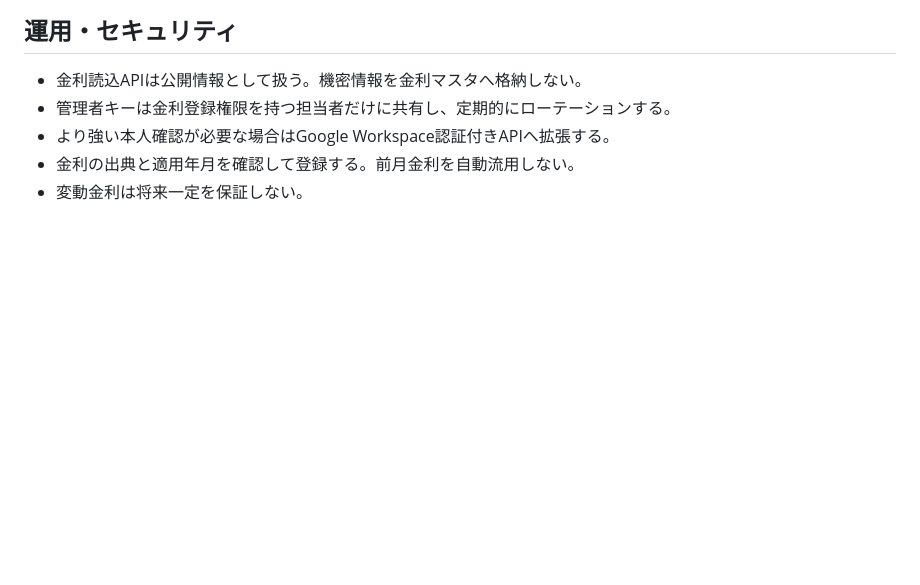
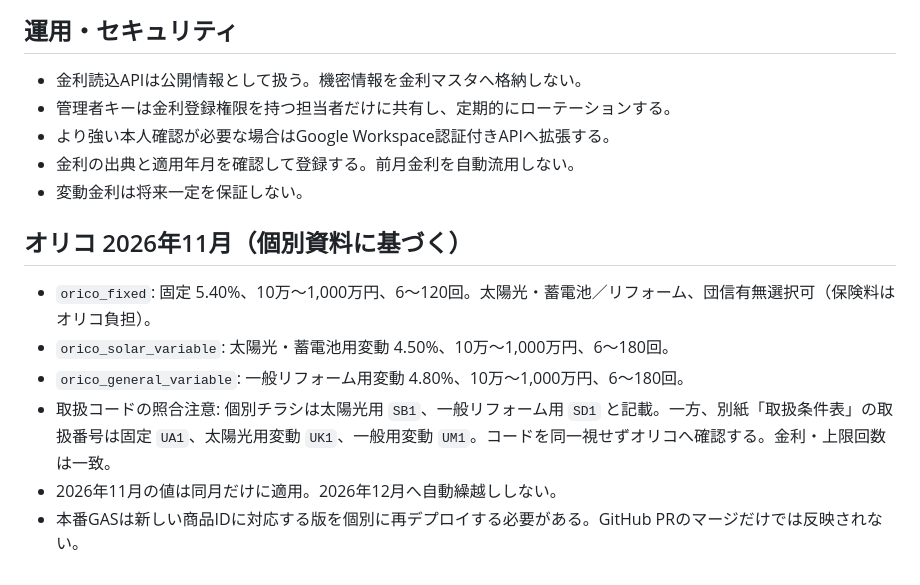
Before and after one commit to azumanakazono-gif/jibunden-tool, a Markdown page: docs/loan-rate-registry-setup.md, the part around the change. Rendered like a GitHub page; blank space fills up the shorter version.

Commit message:
Add Orico Nov 2026 fixed and two variable loan products with correct 120/180 installment limits

```diff
--- a/docs/loan-rate-registry-setup.md
+++ b/docs/loan-rate-registry-setup.md
@@ -33,3 +33,11 @@
 - より強い本人確認が必要な場合はGoogle Workspace認証付きAPIへ拡張する。
 - 金利の出典と適用年月を確認して登録する。前月金利を自動流用しない。
 - 変動金利は将来一定を保証しない。
+
+## オリコ 2026年11月（個別資料に基づく）
+- `orico_fixed`: 固定 5.40%、10万～1,000万円、6～120回。太陽光・蓄電池／リフォーム、団信有無選択可（保険料はオリコ負担）。
+- `orico_solar_variable`: 太陽光・蓄電池用変動 4.50%、10万～1,000万円、6～180回。
+- `orico_general_variable`: 一般リフォーム用変動 4.80%、10万～1,000万円、6～180回。
+- 取扱コードの照合注意: 個別チラシは太陽光用 `SB1`、一般リフォーム用 `SD1` と記載。一方、別紙「取扱条件表」の取扱番号は固定 `UA1`、太陽光用変動 `UK1`、一般用変動 `UM1`。コードを同一視せずオリコへ確認する。金利・上限回数は一致。
+- 2026年11月の値は同月だけに適用。2026年12月へ自動繰越ししない。
+- 本番GASは新しい商品IDに対応する版を個別に再デプロイする必要がある。GitHub PRのマージだけでは反映されない。
```
